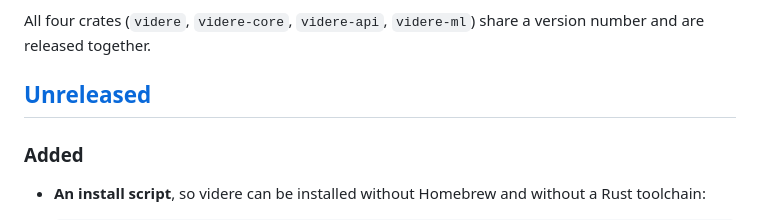
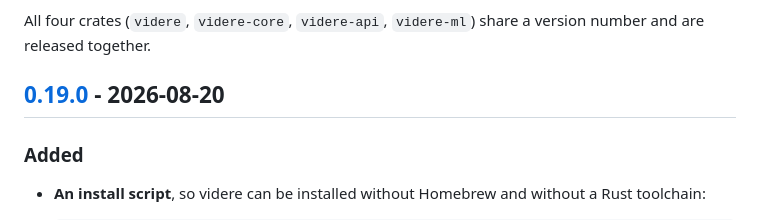
Before and after one commit to erhangundogan/videre, a Markdown page: CHANGELOG.md, the part around one of its changes. Drawn GitHub-style.

```diff
--- a/CHANGELOG.md
+++ b/CHANGELOG.md
@@ -13,7 +13,7 @@ to `0.x` itself may break your build or require action on your library.
 All four crates (`videre`, `videre-core`, `videre-api`, `videre-ml`) share a
 version number and are released together.
 
-## [Unreleased]
+## [0.19.0] - 2026-08-20
 
 ### Added
 
```
Also changed, not shown: other parts of CHANGELOG.md (+1 -1 lines).
